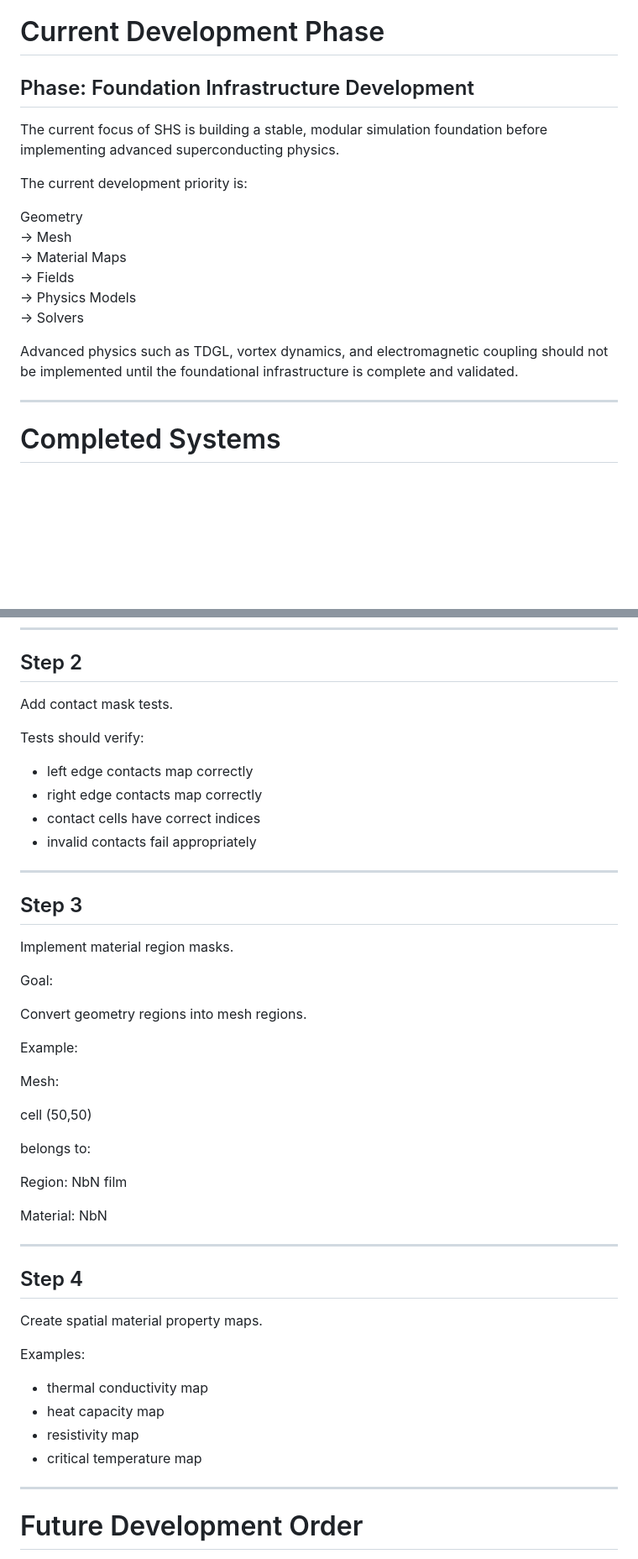
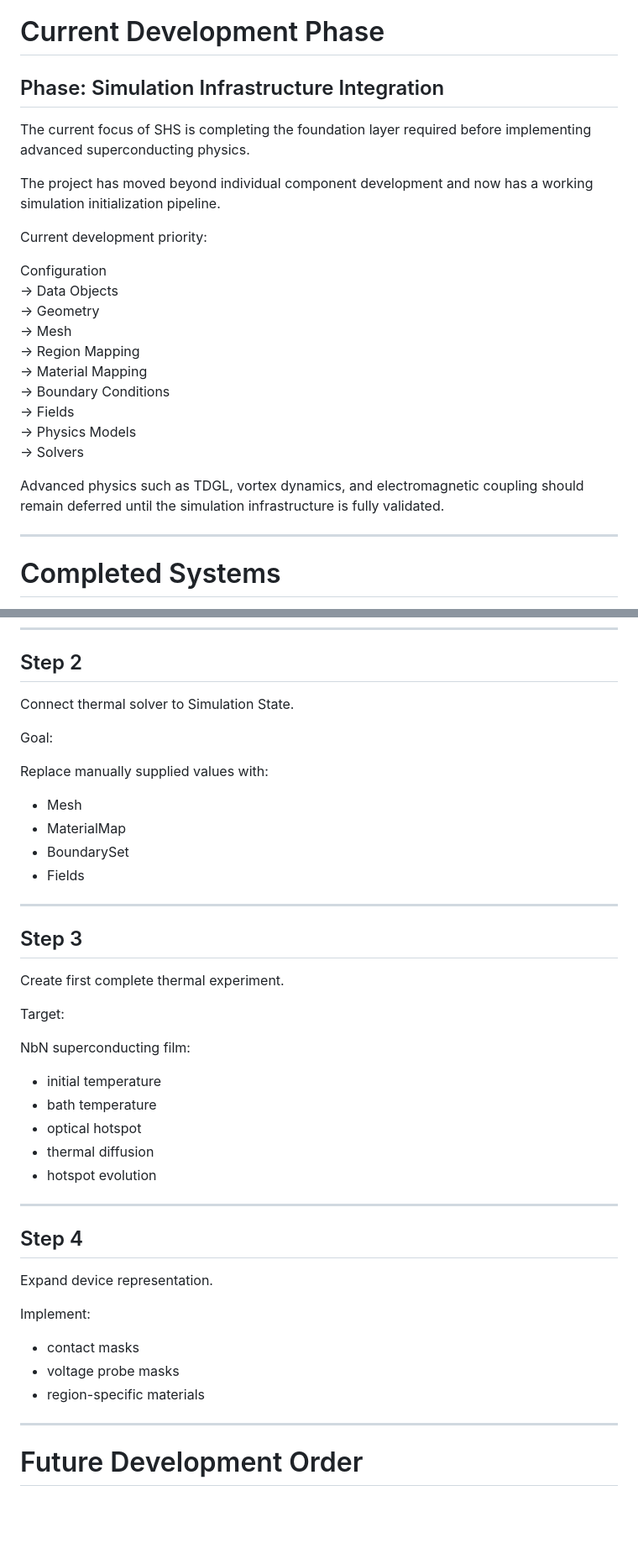
Before and after one commit to scottetuttle/Superconductor-Project, a Markdown page: documents/CurrentStatus.md, 2 parts joined by grey strips. Shown at 84% size. Rendered like a GitHub page; blank space fills up the shorter version.

```diff
--- a/documents/CurrentStatus.md
+++ b/documents/CurrentStatus.md
@@ -8,20 +8,26 @@ Last Updated: July 2026
 
 # Current Development Phase
 
-## Phase: Foundation Infrastructure Development
+## Phase: Simulation Infrastructure Integration
 
-The current focus of SHS is building a stable, modular simulation foundation before implementing advanced superconducting physics.
+The current focus of SHS is completing the foundation layer required before implementing advanced superconducting physics.
 
-The current development priority is:
+The project has moved beyond individual component development and now has a working simulation initialization pipeline.
 
-Geometry
+Current development priority:
+
+Configuration
+→ Data Objects
+→ Geometry
 → Mesh
-→ Material Maps
+→ Region Mapping
+→ Material Mapping
+→ Boundary Conditions
 → Fields
 → Physics Models
 → Solvers
 
-Advanced physics such as TDGL, vortex dynamics, and electromagnetic coupling should not be implemented until the foundational infrastructure is complete and validated.
+Advanced physics such as TDGL, vortex dynamics, and electromagnetic coupling should remain deferred until the simulation infrastructure is fully validated.
 
 ---
 
@@ -462,53 +692,44 @@ Requirements:
 
 ## Step 2
 
-Add contact mask tests.
+Connect thermal solver to Simulation State.
 
-Tests should verify:
+Goal:
 
-- left edge contacts map correctly
-- right edge contacts map correctly
-- contact cells have correct indices
-- invalid contacts fail appropriately
+Replace manually supplied values with:
+
+- Mesh
+- MaterialMap
+- BoundarySet
+- Fields
 
 ---
 
 ## Step 3
 
-Implement material region masks.
+Create first complete thermal experiment.
 
-Goal:
+Target:
 
-Convert geometry regions into mesh regions.
+NbN superconducting film:
 
-Example:
-
-
-Mesh:
-
-cell (50,50)
-
-belongs to:
-
-Region:
-NbN film
-
-Material:
-NbN
-
+- initial temperature
+- bath temperature
+- optical hotspot
+- thermal diffusion
+- hotspot evolution
 
 ---
 
 ## Step 4
 
-Create spatial material property maps.
+Expand device representation.
 
-Examples:
+Implement:
 
-- thermal conductivity map
-- heat capacity map
-- resistivity map
-- critical temperature map
+- contact masks
+- voltage probe masks
+- region-specific materials
 
 ---
 
```
Also changed, not shown: other parts of documents/CurrentStatus.md (+352 -119 lines).
